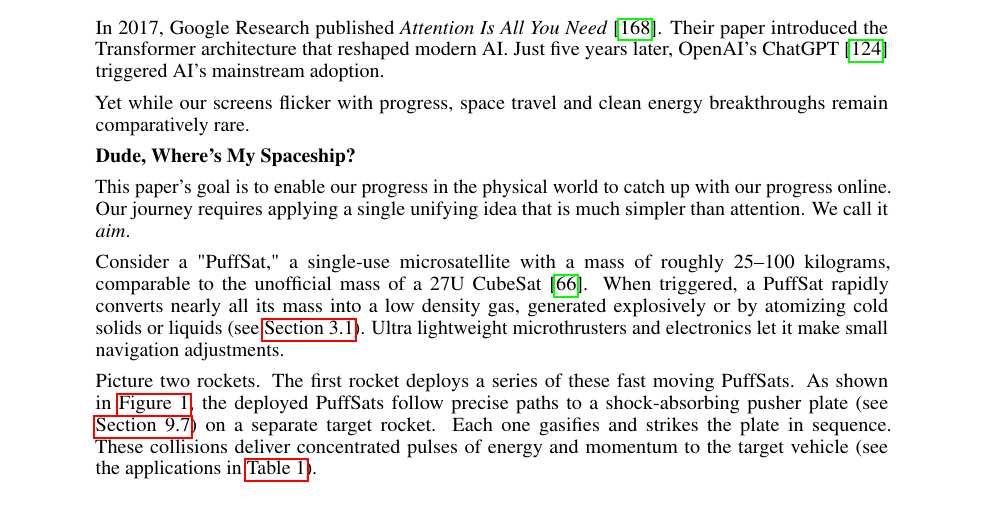
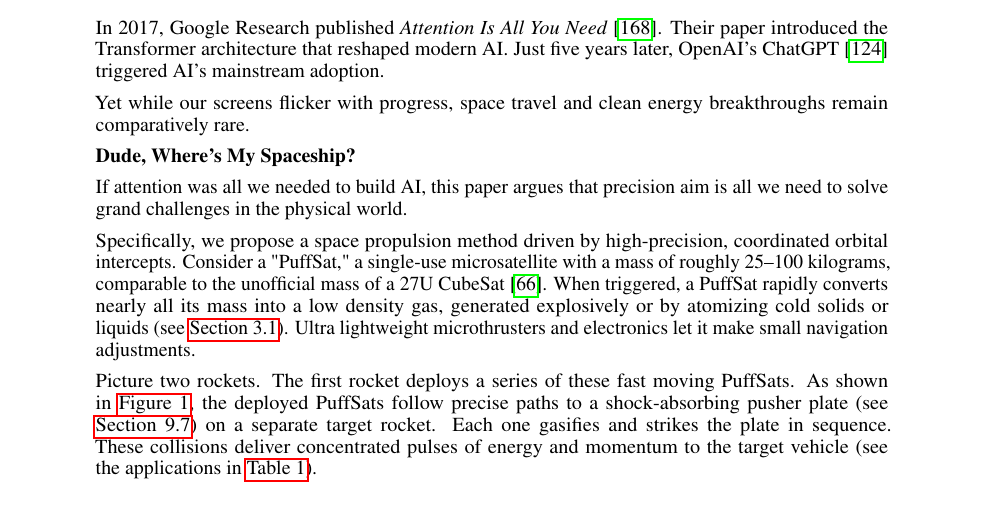
Before and after one commit to katzseth22202/Balloon-Pulse-Propulsion, a LaTeX paper (templateArxiv.tex): part of page 5 of 49, cut so that both start at the same text. Compiled offline with pdfLaTeX.

Commit message:
further refinement of the text

```diff
--- a/templateArxiv.tex
+++ b/templateArxiv.tex
@@ -79,9 +79,9 @@ Yet while our screens flicker with progress, space travel and clean energy break
 
 \textbf{Dude, Where's My Spaceship?}
 
-This paper's goal is to enable our progress in the physical world to catch up with our progress online.  Our journey requires applying a single unifying idea that is much simpler than attention.  We call it \textit{aim}.
+If attention was all we needed to build AI, this paper argues that precision aim is all we need to solve grand challenges in the physical world.
 
-Consider a "PuffSat," a single-use microsatellite with a mass of roughly 25–100 kilograms, comparable to the unofficial mass of a 27U CubeSat \cite{cubesat_advanced_standard}.  When triggered, a PuffSat rapidly converts nearly all its mass into a low density gas, generated explosively or by atomizing cold solids or liquids (see \autoref{sec:puffsat_design}). Ultra lightweight microthrusters and electronics let it make small navigation adjustments.
+Specifically, we propose a space propulsion method driven  by high-precision, coordinated orbital intercepts.  Consider a "PuffSat," a single-use microsatellite with a mass of roughly 25–100 kilograms, comparable to the unofficial mass of a 27U CubeSat \cite{cubesat_advanced_standard}.  When triggered, a PuffSat rapidly converts nearly all its mass into a low density gas, generated explosively or by atomizing cold solids or liquids (see \autoref{sec:puffsat_design}). Ultra lightweight microthrusters and electronics let it make small navigation adjustments.
 
 Picture two rockets. The first rocket deploys a series of these fast moving PuffSats. As shown in \autoref{fig:PuffSat_impact}, the deployed PuffSats follow precise paths to a shock-absorbing pusher plate (see \autoref{sec:lightweight_pusher_plates}) on a separate target rocket. Each one gasifies and strikes the plate in sequence. These collisions deliver concentrated pulses of energy and momentum to the target vehicle (see the applications in \autoref{tab:applications}).
 
```
